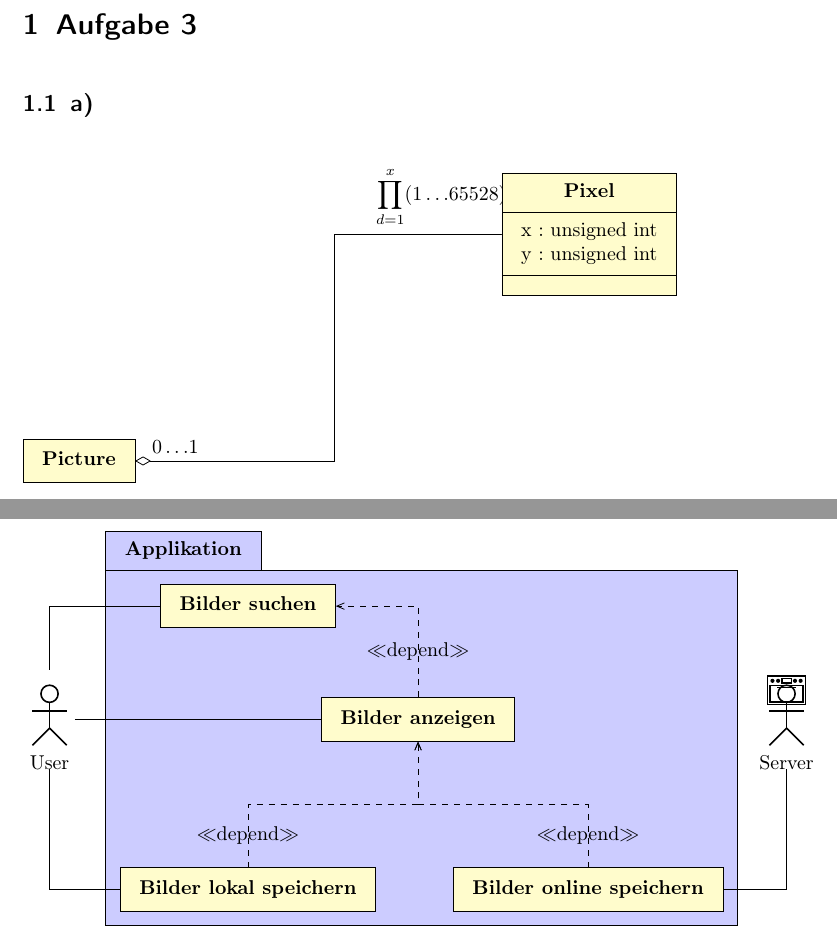
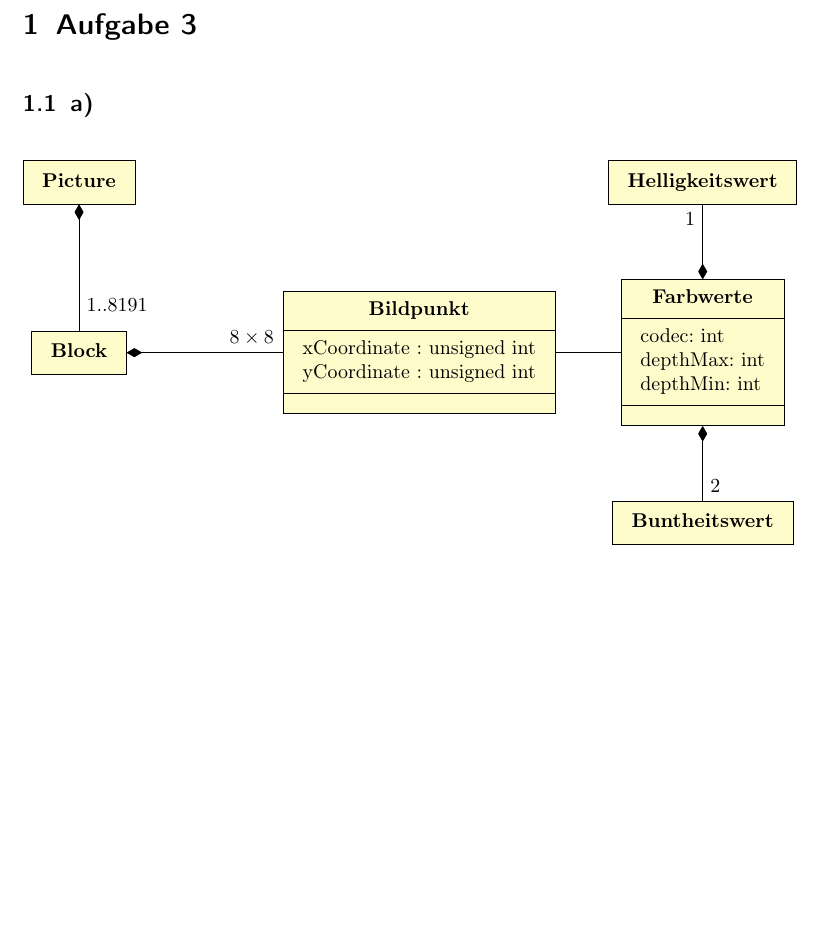
Before and after one commit to narrrl/swt_1_2020, a LaTeX problem sheet (UML-Diagramme/uebung_2_a3/ue2_a3.tex): two parts of pages 1 and 2 of 2 before the commit and part of the page after it, the two joined at a grey line, cut so that both start at the same text, the shorter picture padded with empty space. Compiled offline with pdfLaTeX.

Commit message:
added aufgabe 3 a)

```diff
--- a/UML-Diagramme/uebung_2_a3/ue2_a3.tex
+++ b/UML-Diagramme/uebung_2_a3/ue2_a3.tex
@@ -18,34 +18,18 @@
 \subsection{a)}
 
 \begin{tikzpicture}
-    \umlsimpleclass[x=0,y=5]{Picture}
-    \umlclass[x=9,y=9]{Pixel}{x : unsigned int \\ y : unsigned int}{}{}
+    \umlsimpleclass[x=5,y=6]{Picture}
+    \umlsimpleclass[x=5,y=3]{Block}
+    \umlclass[x=11,y=3]{Bildpunkt}{xCoordinate : unsigned int \\ yCoordinate : unsigned int}{}{}
+    \umlclass[x=16,y=3]{Farbwerte}{codec: int \\ depthMax: int \\ depthMin: int}{}{}
+    \umlsimpleclass[x=16,y=6]{Helligkeitswert}
+    \umlsimpleclass[x=16,y=0]{Buntheitswert}
 
-    \umlaggreg[geometry=-|-,arg1=0\dots1,arg2=$\displaystyle\prod_{d=1}^{x}(1\dots65528)$,pos2=2.65]{Picture}{Pixel}
+    \umlcompo[arg2=$1..8191$]{Picture}{Block}
+    \umlcompo[arg2=$8\times 8$]{Block}{Bildpunkt}
+    \umlassoc[]{Bildpunkt}{Farbwerte}
+    \umlcompo[arg2=$1$]{Farbwerte}{Helligkeitswert}
+    \umlcompo[arg2=$2$]{Farbwerte}{Buntheitswert}
 \end{tikzpicture}
 
-\begin{tikzpicture}
-    \begin{umlpackage}{Applikation}
-        \umlsimpleclass[x=3,y=7]{Bilder suchen}
-        \umlsimpleclass[x=6,y=5]{Bilder anzeigen}
-        \umlsimpleclass[x=3,y=2]{Bilder lokal speichern}
-        \umlsimpleclass[x=9,y=2]{Bilder online speichern}
-
-        \umldep[geometry=|-,stereo=depend, pos stereo=0.5]{Bilder anzeigen} {Bilder  suchen}
-        \umldep[geometry=|-|,stereo=depend, pos stereo=0.5]{Bilder lokal speichern} {Bilder  anzeigen}
-        \umldep[geometry=|-|,stereo=depend, pos stereo=0.5]{Bilder online speichern} {Bilder  anzeigen}
-    \end{umlpackage}
-    \umlactor[x=-0.5,y=5]{User}
-
-    \umlassoc[geometry=|-]{User} {Bilder suchen}
-    \umlassoc[]{User} {Bilder anzeigen}
-    \umlassoc[geometry=|-]{User} {Bilder lokal speichern}
-
-    \umlactor[x=12.5,y=5]{Server}
-    \path (12.5,5.25) node[above,inner sep=0pt] {\Ofen[2]};
-
-    \umlassoc[geometry=|-]{Server} {Bilder online speichern}
-\end{tikzpicture}
-
-
 \end{document}
```
Also changed, not shown: UML-Diagramme/uebung_2_a3/ue2_a3.pdf.
